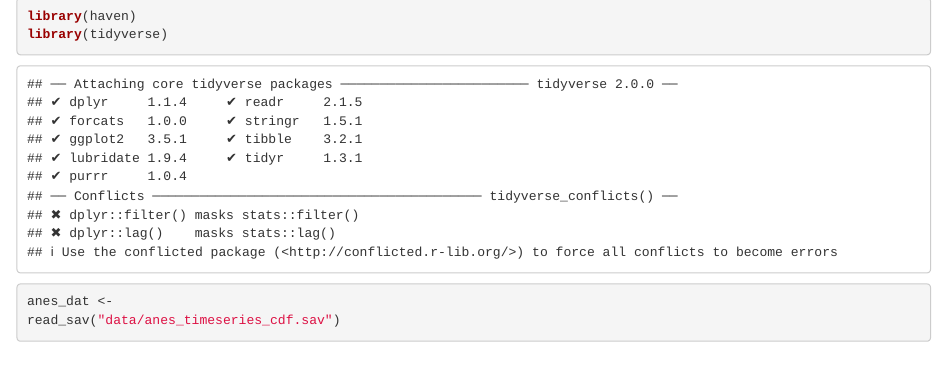
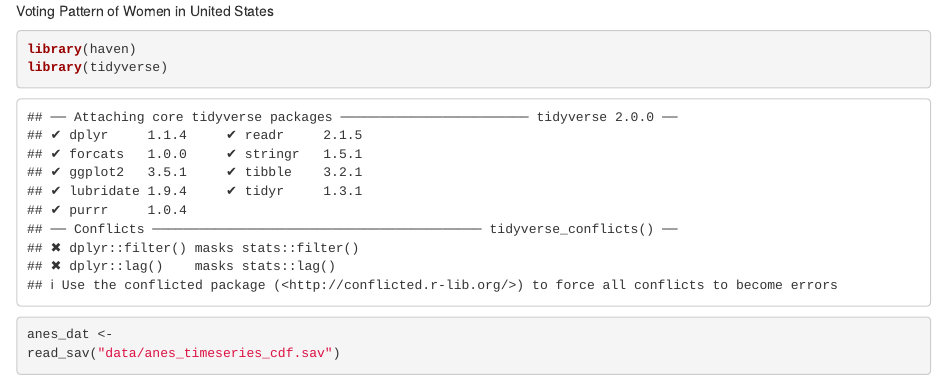
Before and after one commit to TZstatsADS/Spring2021-Project1-PhoneGor, an R Markdown document (Project1.Rmd): the page in a window 1100 px wide, from its top. Rendered offline with R 4.5, knitr and Pandoc, with nearby package versions; some code elsewhere in the file could not run offline.

Commit message:
Update Project1.Rmd

````diff
--- a/Project1.Rmd
+++ b/Project1.Rmd
@@ -1,4 +1,4 @@
-
+Voting Pattern of Women in United States
 
 ```{r}
 library(haven)
````
